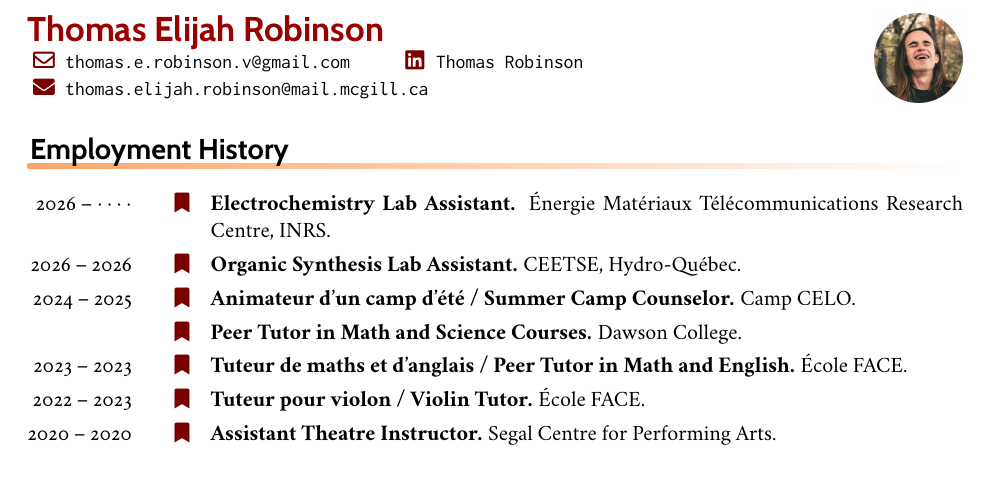
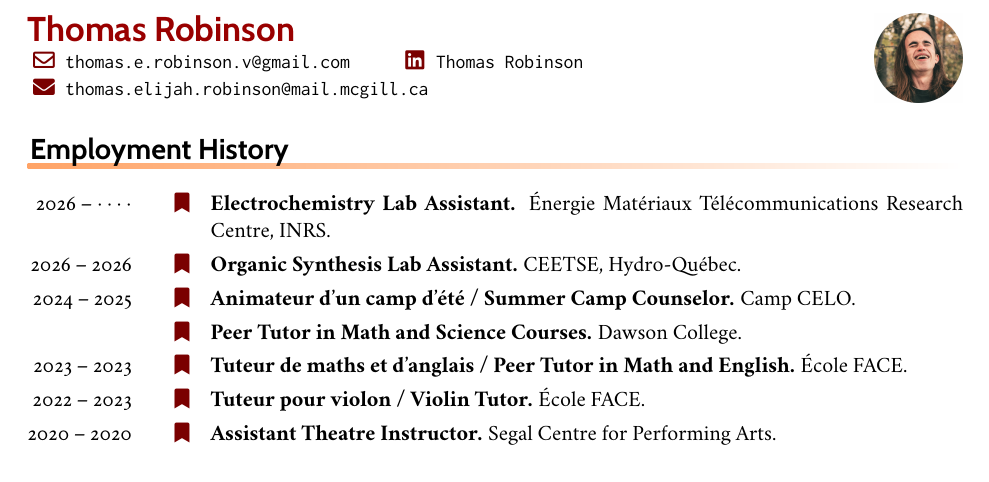
Before and after one commit to tri0let/cv, a LaTeX CV (academic_cv.tex, which reads elements/header.tex): part of the page, cut so that both start at the same text. The pictures show the PDF file academic_cv.pdf that the author committed with the source.

Commit message:
Removed middle name

```diff
--- a/elements/header.tex
+++ b/elements/header.tex
@@ -1,5 +1,5 @@
 \leftheader{%
-  \textcolor{MarkerColour}{\LARGE\bfseries\sffamily{Thomas Elijah Robinson}}
+  \textcolor{MarkerColour}{\LARGE\bfseries\sffamily{Thomas Robinson}}
 
   \makefield{\faEnvelope[regular]}{\href{mailto:thomas.e.robinson.v@gmail.com}{\texttt{thomas.e.robinson.v@gmail.com}}}
   % fontawesome5 doesn't have the X icon so we use
```
Also changed, not shown: academic_cv.pdf.
